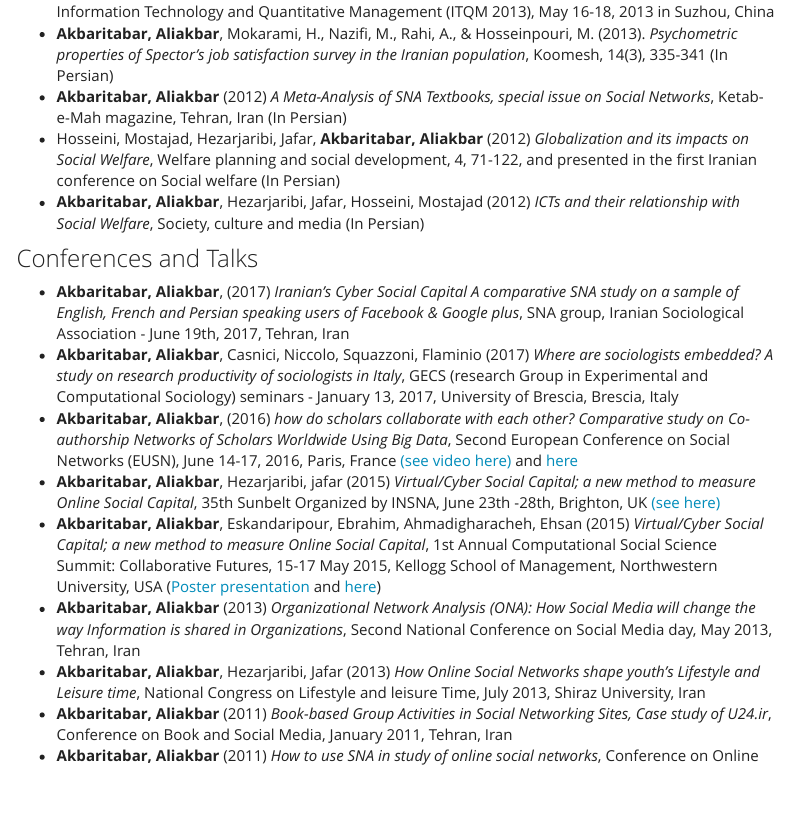
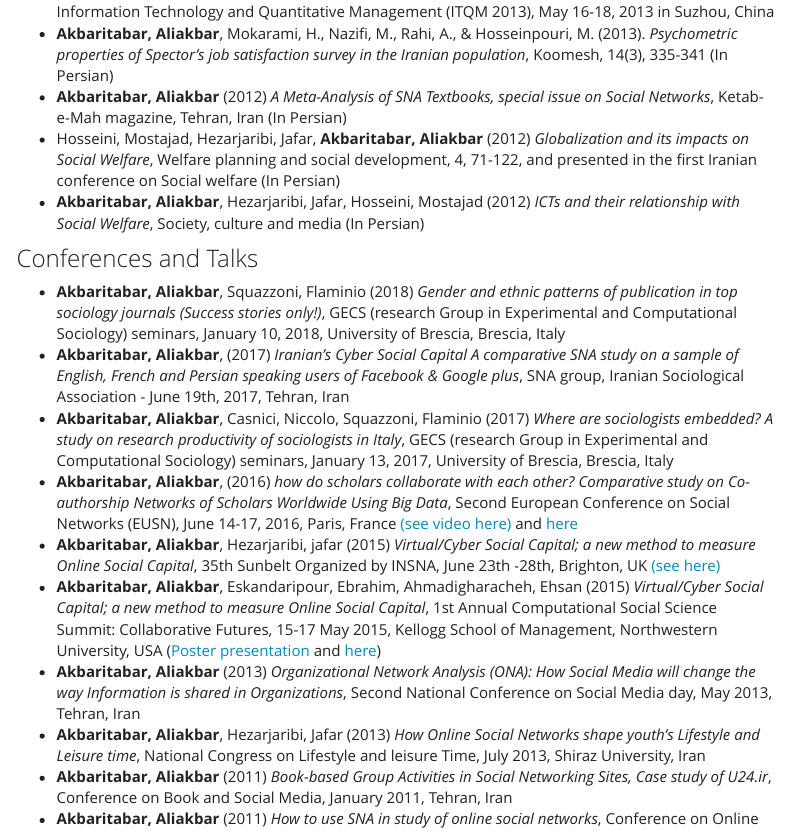
Before and after one commit to akbaritabar/akbaritabar.github.io, an R Markdown document (3AT_cv.Rmd): the page in a window 1100 px wide, from 2780 px down. Rendered offline with R 4.5, knitr and Pandoc, with nearby package versions; some code elsewhere in the file could not run offline; a font, style sheet, LaTeX package, included part or bibliography that could not be used is replaced or left out; menus at the side of the page are left out.

Commit message:
CV updated with talk gave in GECS

```diff
--- a/3AT_cv.Rmd
+++ b/3AT_cv.Rmd
@@ -113,10 +113,11 @@ timevis(data = time_line_data, groups = time_line_groups, fit = T, width = '100%
 - __Akbaritabar, Aliakbar__, Hezarjaribi, Jafar, Hosseini, Mostajad (2012) _ICTs and their relationship with Social Welfare_, Society, culture and media (In Persian)
 
 ### Conferences and Talks
+- __Akbaritabar, Aliakbar__, Squazzoni, Flaminio (2018) _Gender and ethnic patterns of publication in top sociology journals (Success stories only!)_, GECS (research Group in Experimental and Computational Sociology) seminars, January 10, 2018, University of Brescia, Brescia, Italy
 - __Akbaritabar, Aliakbar__, (2017) _Iranian’s Cyber Social Capital
 A comparative SNA study on a sample of English, French and Persian
 speaking users of Facebook & Google plus_, SNA group, Iranian Sociological Association - June 19th, 2017, Tehran, Iran
-- __Akbaritabar, Aliakbar__, Casnici, Niccolo, Squazzoni, Flaminio (2017) _Where are sociologists embedded? A study on research productivity of sociologists in Italy_, GECS (research Group in Experimental and Computational Sociology) seminars - January 13, 2017, University of Brescia, Brescia, Italy
+- __Akbaritabar, Aliakbar__, Casnici, Niccolo, Squazzoni, Flaminio (2017) _Where are sociologists embedded? A study on research productivity of sociologists in Italy_, GECS (research Group in Experimental and Computational Sociology) seminars, January 13, 2017, University of Brescia, Brescia, Italy
 - __Akbaritabar, Aliakbar__, (2016) _how do scholars collaborate with each other? Comparative study on Co-authorship Networks of Scholars Worldwide Using Big Data_, Second European Conference on Social Networks (EUSN), June 14-17, 2016, Paris, France [(see video here)](https://www.youtube.com/watch?v=h2QIYbMJ3v4&t=7s) and [here](https://eusn2016.sciencesconf.org/conference/eusn2016/program_overview.pdf)
 - __Akbaritabar, Aliakbar__, Hezarjaribi, jafar (2015) _Virtual/Cyber Social Capital; a new method to measure Online Social Capital_, 35th Sunbelt Organized by INSNA, June 23th -28th, Brighton, UK [(see here)](https://www.youtube.com/watch?v=XrfMEmpmFyw&t=1s)
 - __Akbaritabar, Aliakbar__, Eskandaripour, Ebrahim, Ahmadigharacheh, Ehsan (2015) _Virtual/Cyber Social Capital; a new method to measure Online Social Capital_, 1st Annual Computational Social Science Summit: Collaborative Futures, 15-17 May 2015, Kellogg School of Management, Northwestern University, USA ([Poster presentation](./images/poster_presentation_2015_1.jpg) and [here](./images/poster_presentation_2015_2.jpg))
```
